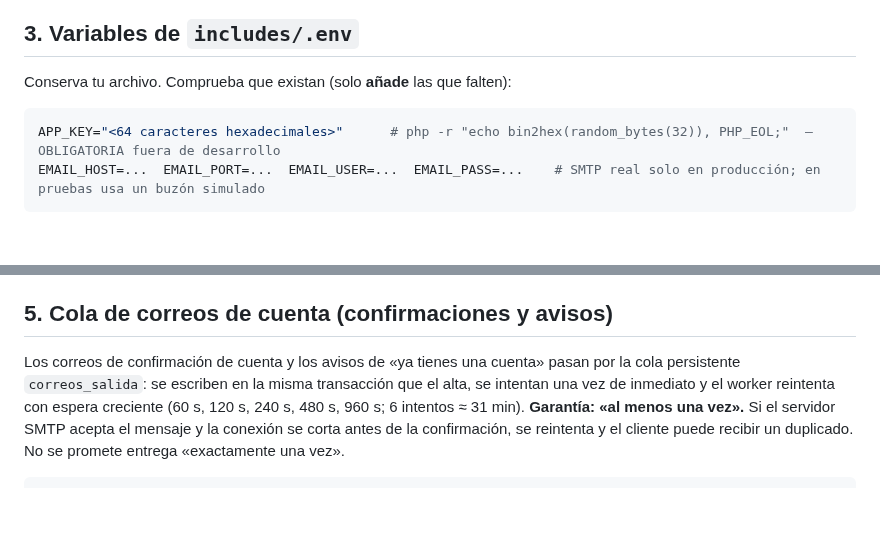
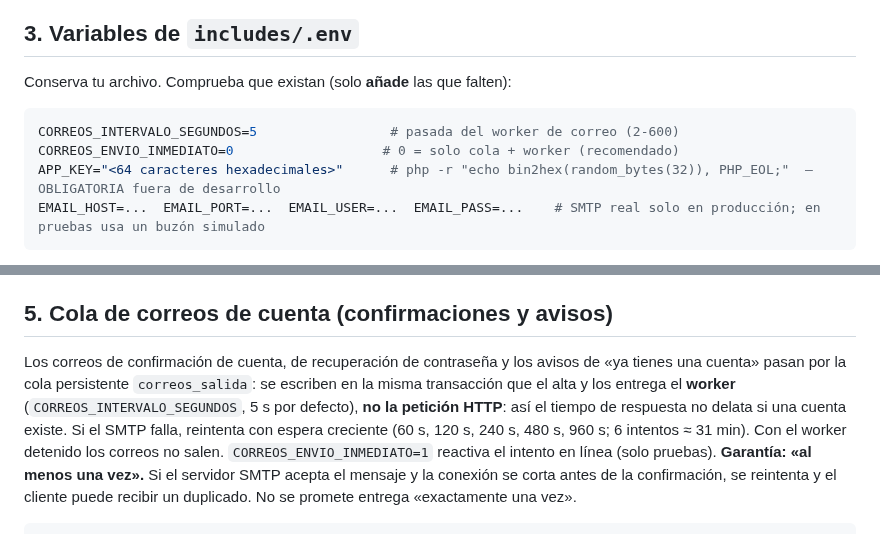
Before and after one commit to Johnsky-Games/AppSalon_PHP_MVC_JS_SASS, a Markdown page: docs/GUIA_ACTUALIZACION_RONDA2.md, 2 parts joined by grey strips. Rendered like a GitHub page; blank space fills up the shorter version.

````diff
--- a/docs/GUIA_ACTUALIZACION_RONDA2.md
+++ b/docs/GUIA_ACTUALIZACION_RONDA2.md
@@ -44,6 +44,8 @@ sha256sum storage/respaldos/antes-ronda2.sql.gz       # anota el hash (PowerShel
 Conserva tu archivo. Comprueba que existan (solo **añade** las que falten):
 
 ```ini
+CORREOS_INTERVALO_SEGUNDOS=5                 # pasada del worker de correo (2-600)
+CORREOS_ENVIO_INMEDIATO=0                   # 0 = solo cola + worker (recomendado)
 APP_KEY="<64 caracteres hexadecimales>"      # php -r "echo bin2hex(random_bytes(32)), PHP_EOL;"  — OBLIGATORIA fuera de desarrollo
 EMAIL_HOST=...  EMAIL_PORT=...  EMAIL_USER=...  EMAIL_PASS=...    # SMTP real solo en producción; en pruebas usa un buzón simulado
 ```
@@ -66,8 +68,8 @@ Si compilas estilos en tu equipo: `npm ci && npm run build` (Windows con ruta co
 
 ## 5. Cola de correos de cuenta (confirmaciones y avisos)
 
-Los correos de confirmación de cuenta y los avisos de «ya tienes una cuenta» pasan por la cola persistente `correos_salida`:
-se escriben en la misma transacción que el alta, se intentan una vez de inmediato y el worker reintenta con espera creciente (60 s, 120 s, 240 s, 480 s, 960 s; 6 intentos ≈ 31 min).
+Los correos de confirmación de cuenta, de recuperación de contraseña y los avisos de «ya tienes una cuenta» pasan por la cola persistente `correos_salida`:
+se escriben en la misma transacción que el alta y los entrega el **worker** (`CORREOS_INTERVALO_SEGUNDOS`, 5 s por defecto), **no la petición HTTP**: así el tiempo de respuesta no delata si una cuenta existe. Si el SMTP falla, reintenta con espera creciente (60 s, 120 s, 240 s, 480 s, 960 s; 6 intentos ≈ 31 min). Con el worker detenido los correos no salen. `CORREOS_ENVIO_INMEDIATO=1` reactiva el intento en línea (solo pruebas).
 **Garantía: «al menos una vez».** Si el servidor SMTP acepta el mensaje y la conexión se corta antes de la confirmación, se reintenta y el cliente puede recibir un duplicado.
 No se promete entrega «exactamente una vez».
 
````
Also changed, not shown: docs/GUIA_ACTUALIZACION_IDENTIDADES.md (+4 -4 lines), docs/ROADMAP.md (+1 -1 lines).
